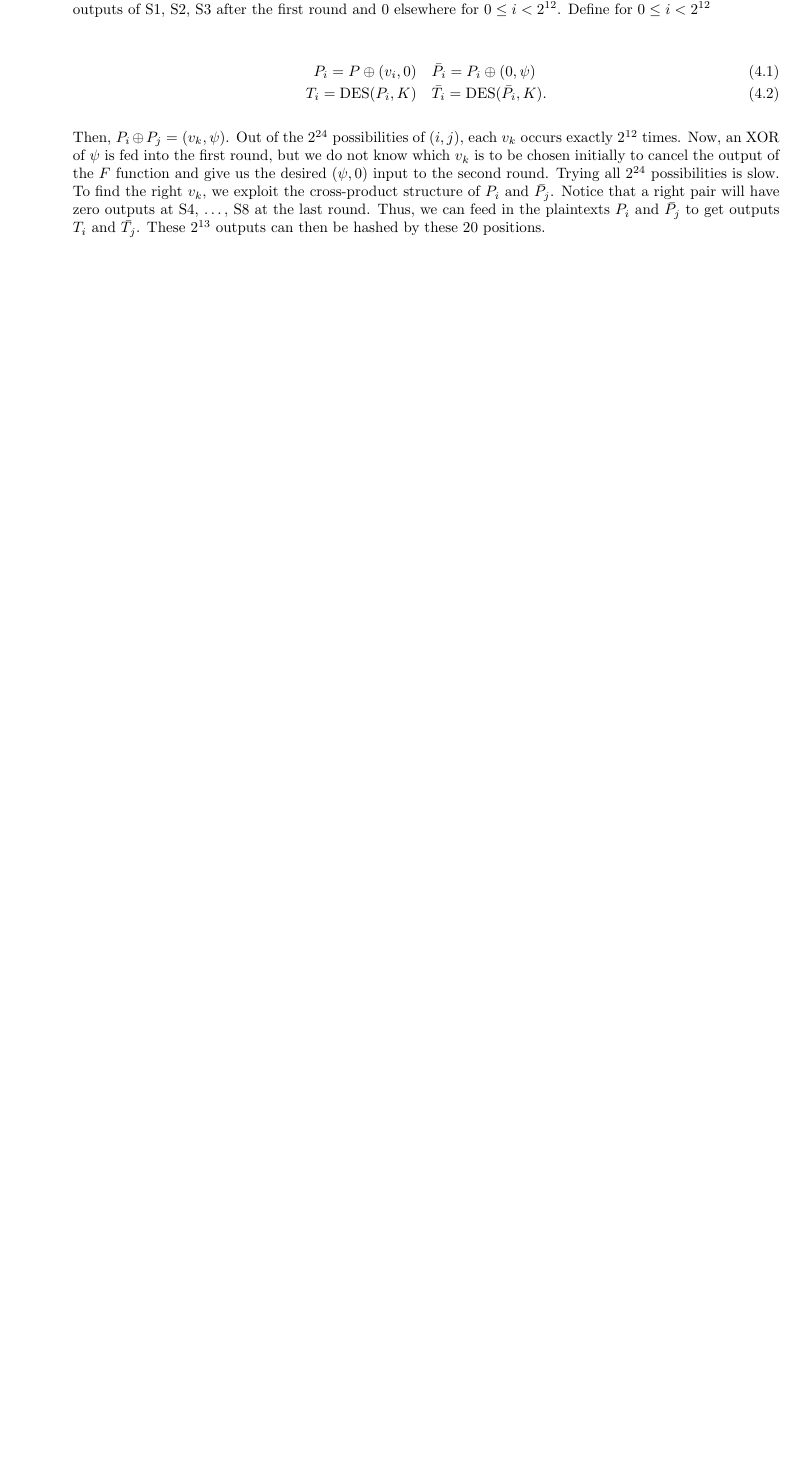
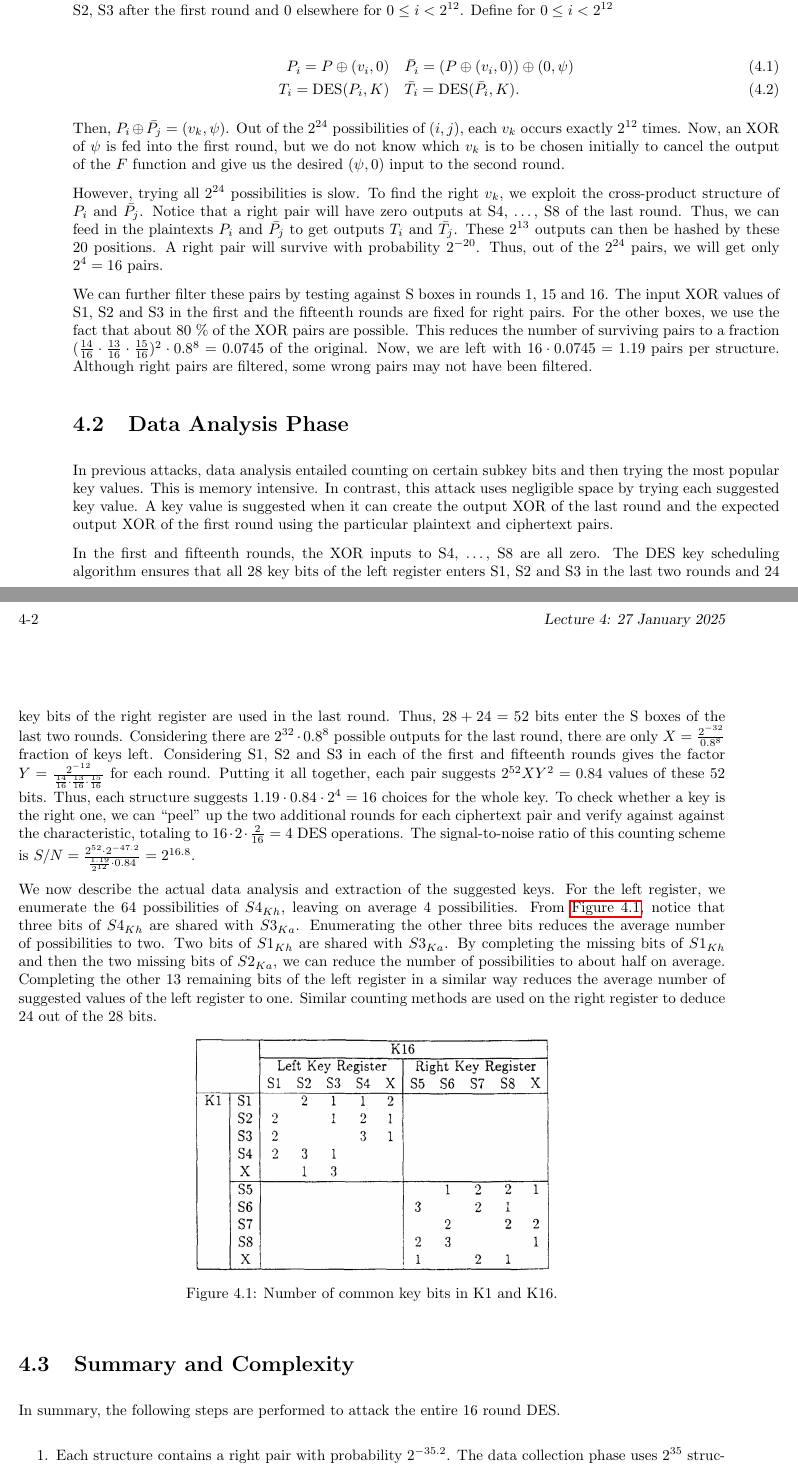
Before and after one commit to goats-9/cs5760, a LaTeX document (notes/2025-01-27/notes.tex): part of the page before the commit and two parts of pages 1 and 2 of 3 after it, the two joined at a grey line, cut so that both start at the same text, the shorter picture padded with empty space. Compiled offline with pdfLaTeX.

Commit message:
feat: Complete the actual DES attack summary

```diff
--- a/notes/2025-01-27/notes.tex
+++ b/notes/2025-01-27/notes.tex
@@ -30,21 +29,91 @@ characteristic.
 
-Suppose \(P\) is a 64-bit plaintext and let \(v_i\) be a 32-bit constant with
-the first 12 bits equal to the possible outputs of S1, S2, S3 after the first
-round and 0 elsewhere for \(0 \le i < 2^{12}\). Define for \(0 \le i < 2^{12}\)
+\section{Data Collection Phase}
+
+We require to generate data whose XORed inputs into the iterative characteristic
+are \(\brak{\psi, 0}\). Suppose \(P\) is a 64-bit plaintext and let \(v_i\) be a
+32-bit constant with the first 12 bits equal to the possible outputs of S1, S2,
+S3 after the first round and 0 elsewhere for \(0 \le i < 2^{12}\). Define for
+\(0 \le i < 2^{12}\)
 
 \begin{align}
-    P_i = P \oplus \brak{v_i, 0} \quad & \bar{P_i} = P_i \oplus \brak{0, \psi} \label{eq:pi-def} \\
+    P_i = P \oplus \brak{v_i, 0} \quad & \bar{P_i} = \brak{P \oplus \brak{v_i, 0}} \oplus \brak{0, \psi} \label{eq:pi-def} \\
     T_i = \textrm{DES}\brak{P_i, K} \quad & \bar{T_i} = \textrm{DES}\brak{\bar{P_i}, K}. \label{eq:ti-def}
 \end{align}
 
-Then, \(P_i \oplus P_j = \brak{v_k, \psi}\). Out of the \(2^{24}\) possibilities
-of \(\brak{i, j}\), each \(v_k\) occurs exactly \(2^{12}\) times. Now, an XOR of
-\(\psi\) is fed into the first round, but we do not know which \(v_k\) is to be
-chosen initially to cancel the output of the \(F\) function and give us the
-desired \(\brak{\psi, 0}\) input to the second round. Trying all \(2^{24}\)
-possibilities is slow. To find the right \(v_k\), we exploit the cross-product
-structure of \(P_i\) and \(\bar{P_j}\). Notice that a right pair will have zero
-outputs at S4, \dots, S8 at the last round. Thus, we can feed in the plaintexts
-\(P_i\) and \(\bar{P_j}\) to get outputs \(T_i\) and \(\bar{T_j}\). These
-\(2^{13}\) outputs can then be hashed by these 20 positions.
+Then, \(P_i \oplus \bar{P_j} = \brak{v_k, \psi}\). Out of the \(2^{24}\)
+possibilities of \(\brak{i, j}\), each \(v_k\) occurs exactly \(2^{12}\) times.
+Now, an XOR of \(\psi\) is fed into the first round, but we do not know which
+\(v_k\) is to be chosen initially to cancel the output of the \(F\) function and
+give us the desired \(\brak{\psi, 0}\) input to the second round.
 
+However, trying all \(2^{24}\) possibilities is slow. To find the right \(v_k\),
+we exploit the cross-product structure of \(P_i\) and \(\bar{P_j}\). Notice that
+a right pair will have zero outputs at S4, \dots, S8 of the last round. Thus, we
+can feed in the plaintexts \(P_i\) and \(\bar{P_j}\) to get outputs \(T_i\) and
+\(\bar{T_j}\). These \(2^{13}\) outputs can then be hashed by these 20
+positions. A right pair will survive with probability \(2^{-20}\). Thus, out of
+the \(2^{24}\) pairs, we will get only \(2^{4} = 16\) pairs.
+
+We can further filter these pairs by testing against S boxes in rounds 1, 15 and
+16. The input XOR values of S1, S2 and S3 in the first and the fifteenth rounds
+are fixed for right pairs. For the other boxes, we use the fact that about 80 \%
+of the XOR pairs are possible. This reduces the number of surviving pairs to a
+fraction \(\brak{\frac{14}{16} \cdot \frac{13}{16} \cdot \frac{15}{16}}^2 \cdot
+0.8^8 = 0.0745\) of the original. Now, we are left with \(16 \cdot 0.0745 =
+1.19\) pairs per structure. Although right pairs are filtered, some wrong pairs
+may not have been filtered.
+
+\section{Data Analysis Phase}
+
+In previous attacks, data analysis entailed counting on certain subkey bits and
+then trying the most popular key values. This is memory intensive. In contrast,
+this attack uses negligible space by trying each suggested key value. A key
+value is suggested when it can create the output XOR of the last round and the
+expected output XOR of the first round using the particular plaintext and
+ciphertext pairs.
+
+In the first and fifteenth rounds, the XOR inputs to S4, \dots, S8 are all zero.
+The DES key scheduling algorithm ensures that all 28 key bits of the left
+register enters S1, S2 and S3 in the last two rounds and 24 key bits of the
+right register are used in the last round. Thus, \(28 + 24 = 52\) bits enter the
+S boxes of the last two rounds. Considering there are \(2^{32} \cdot 0.8^8\)
+possible outputs for the last round, there are only \(X =
+\frac{2^{-32}}{0.8^8}\) fraction of keys left. Considering S1, S2 and S3 in each
+of the first and fifteenth rounds gives the factor \(Y =
+\frac{2^{-12}}{\frac{14}{16}\cdot\frac{13}{16}\cdot\frac{15}{16}}\) for each
+round. Putting it all together, each pair suggests \(2^{52}XY^2 = 0.84\) values
+of these 52 bits. Thus, each structure suggests \(1.19 \cdot 0.84 \cdot 2^4 =
+16\) choices for the whole key. To check whether a key is the right one, we can
+``peel'' up the two additional rounds for each ciphertext pair and verify
+against against the characteristic, totaling to \(16 \cdot 2 \cdot \frac{2}{16}
+= 4\) DES operations. The signal-to-noise ratio of this counting scheme is \(S/N
+= \frac{2^{52} \cdot 2^{-47.2}}{\frac{1.19}{2^{12}} \cdot 0.84} = 2^{16.8}\).
+
+We now describe the actual data analysis and extraction of the suggested keys.
+For the left register, we enumerate the 64 possibilities of \(S4_{Kh}\), leaving
+on average 4 possibilities. From \autoref{fig:des-k1-k16}, notice that three
+bits of \(S4_{Kh}\) are shared with \(S3_{Ka}\). Enumerating the other three
+bits reduces the average number of possibilities to two. Two bits of \(S1_{Kh}\)
+are shared with \(S3_{Ka}\). By completing the missing bits of \(S1_{Kh}\) and
+then the two missing bits of \(S2_{Ka}\), we can reduce the number of
+possibilities to about half on average. Completing the other 13 remaining bits
+of the left register in a similar way reduces the average number of suggested
+values of the left register to one. Similar counting methods are used on the
+right register to deduce 24 out of the 28 bits.
+
+\begin{figure}[!ht]
+    \centering
+    \includegraphics[width=0.5\textwidth]{images/des-k1-k16.png}
+    \caption{Number of common key bits in K1 and K16.}
+    \label{fig:des-k1-k16}
+\end{figure}
+
+\section{Summary and Complexity}
+
+In summary, the following steps are performed to attack the entire 16 round DES.
+
+\begin{enumerate}
+    \item Each structure contains a right pair with probability \(2^{-35.2}\).
+    The data collection phase uses \(2^{35}\) structures, from which about
+    \(2^{35} \cdot 1.19 = 2^{35.25}\) pairs survive.
+    \item The probability that one of them is a right pair is about 58 \%.
```
Also changed, not shown: notes/2025-01-27/images/des-k1-k16.png (added), notes/2025-01-27/notes.pdf, notes/2025-01-27/notes.tex (41 more changed lines).
